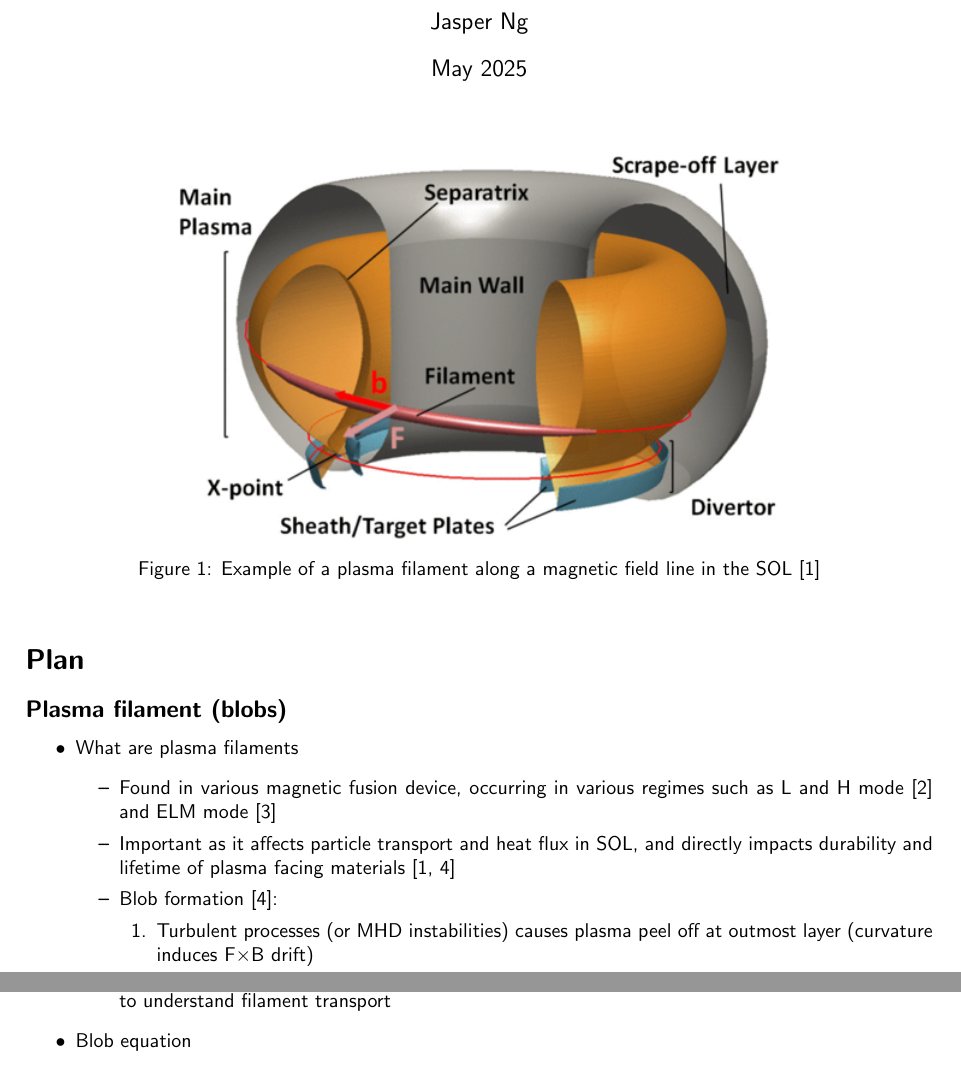
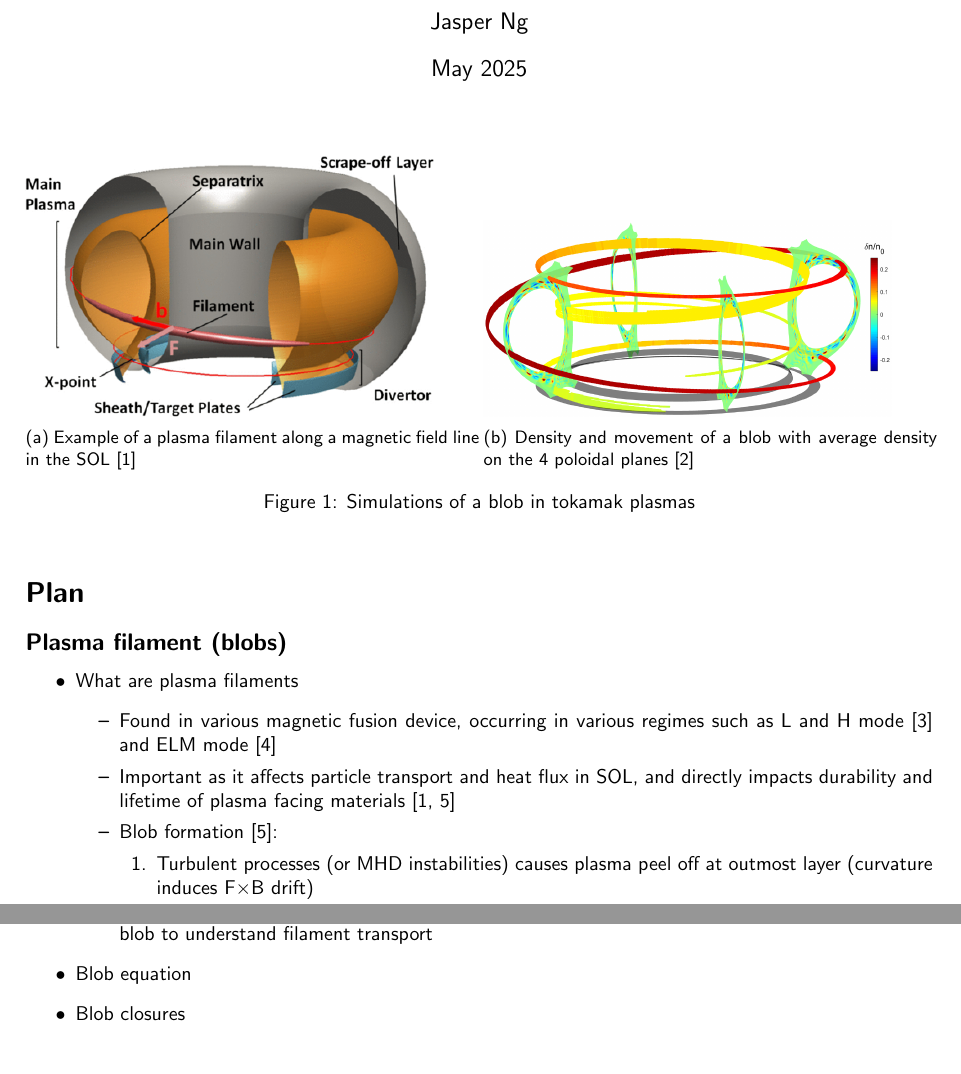
Before and after one commit to wxj512/Dissertation-Project, a LaTeX document (Lit_rev/Lit_rev.tex): two parts of page 1 of 2, joined at a grey line, cut so that both start at the same text. Compiled offline with pdfLaTeX.

Commit message:
Updates from Overleaf

```diff
--- a/Lit_rev/Lit_rev.tex
+++ b/Lit_rev/Lit_rev.tex
@@ -11,6 +11,7 @@
 \graphicspath{ {./Fig/} }
 \usepackage[export]{adjustbox} %Used for adjusting image box
 \usepackage{caption} %For caption customizations
+\usepackage{subcaption}
 
 \renewcommand{\familydefault}{\sfdefault} %Set san sarif as default font
 
@@ -23,10 +24,17 @@
 \maketitle
 
 \begin{figure}[h]
-    \centering
-    \includegraphics[scale=0.6]{Fig1_plasma_filament.png}
+    \begin{subfigure}{0.5\textwidth}
+    \includegraphics[width=0.9\linewidth]{Fig1_plasma_filament.png}
     \normalsize{\caption{Example of a plasma filament along a magnetic field line in the SOL \cite{carralero_experimental_2015}}}
     \label{fig:fig1}
+    \end{subfigure}
+    \begin{subfigure}{0.5\textwidth}
+    \includegraphics[width=0.9\linewidth]{Fig2_blob_movement.png}
+    \normalsize{\caption{Density and movement of a blob with average density on the 4 poloidal planes \cite{nespoli_3d_2019}}}
+    \label{fig:fig2}
+    \end{subfigure}
+    \normalsize{\caption{Simulations of a blob in tokamak plasmas}}
 \end{figure}
 
 \section*{Plan}
@@ -45,6 +53,7 @@
         \item Large amount of 2D and 3D simulations \cite{omotani_effects_2015, easy_three_2014, nespoli_3d_2019, garcia_mechanism_2005, shanahan_fluid_2018} done to model blob structure and dynamic of blob to understand filament transport
     \end{itemize}
     \item Blob equation
+    \item Blob closures
 \end{itemize}
 
 \subsection*{Gaussian processes}
```
